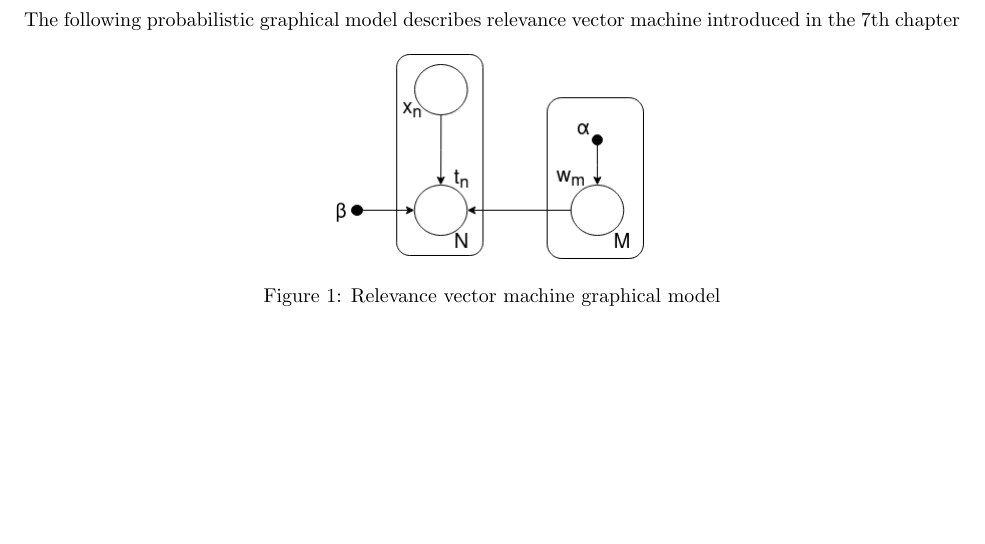
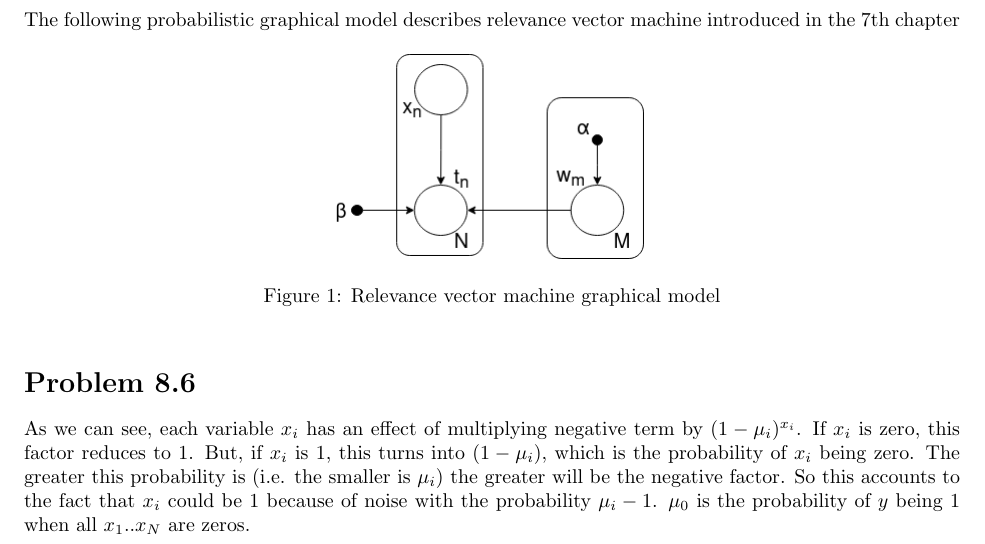
Before and after one commit to Aspirisha/PRML-solutions, a LaTeX document (prml.tex): part of page 4 of 4, cut so that both start at the same text, the shorter picture padded with empty space. Compiled offline with pdfLaTeX.

Commit message:
problem 8.6 solved

```diff
--- a/prml.tex
+++ b/prml.tex
@@ -162,4 +162,8 @@ The following probabilistic graphical model describes relevance vector machine i
 	\label{fig:boat1}
 \end{figure}
 
+\section*{Problem 8.6}
+
+As we can see, each variable $x_i$ has an effect of multiplying negative term by $(1 - \mu_i)^{x_i}$. If $x_i$ is zero, this factor reduces to 1. But, if $x_i$ is 1, this turns into $(1-\mu_i)$, which is the probability of $x_i$ being zero. The greater this probability is (i.e. the smaller is $\mu_i$) the greater will be the negative factor. So this accounts to the fact that $x_i$ could be 1 because of noise with the probability  $\mu_i - 1$. $\mu_0$ is the probability of $y$ being 1 when all $x_1..x_N$ are zeros.
+
 \end{document}
```
Also changed, not shown: prml.pdf.
